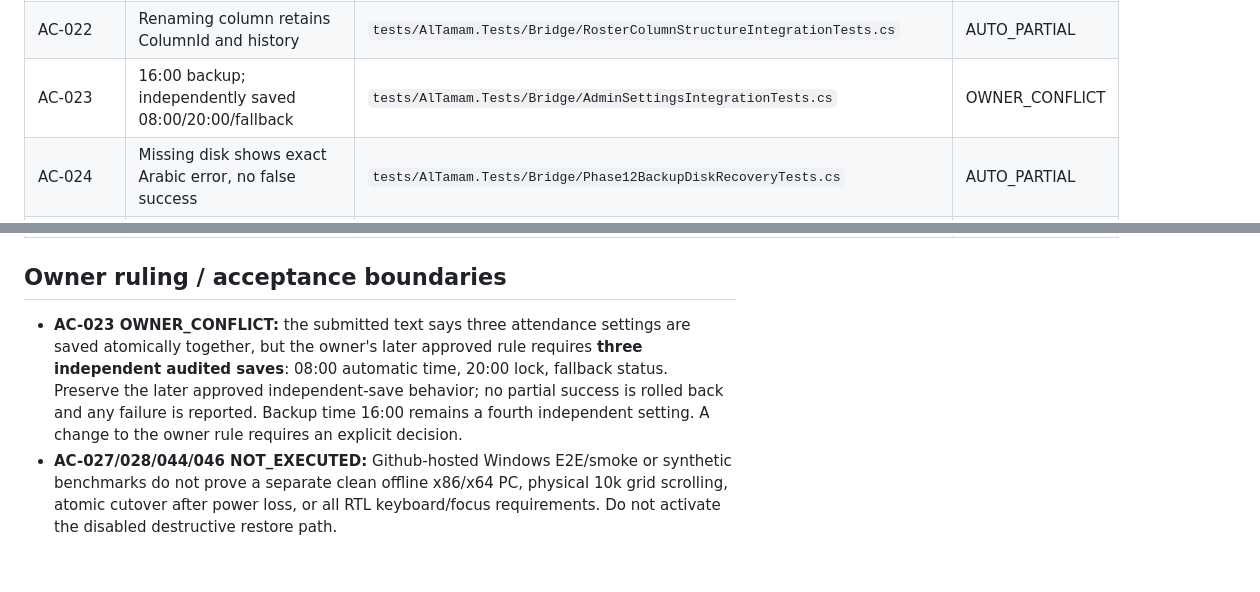
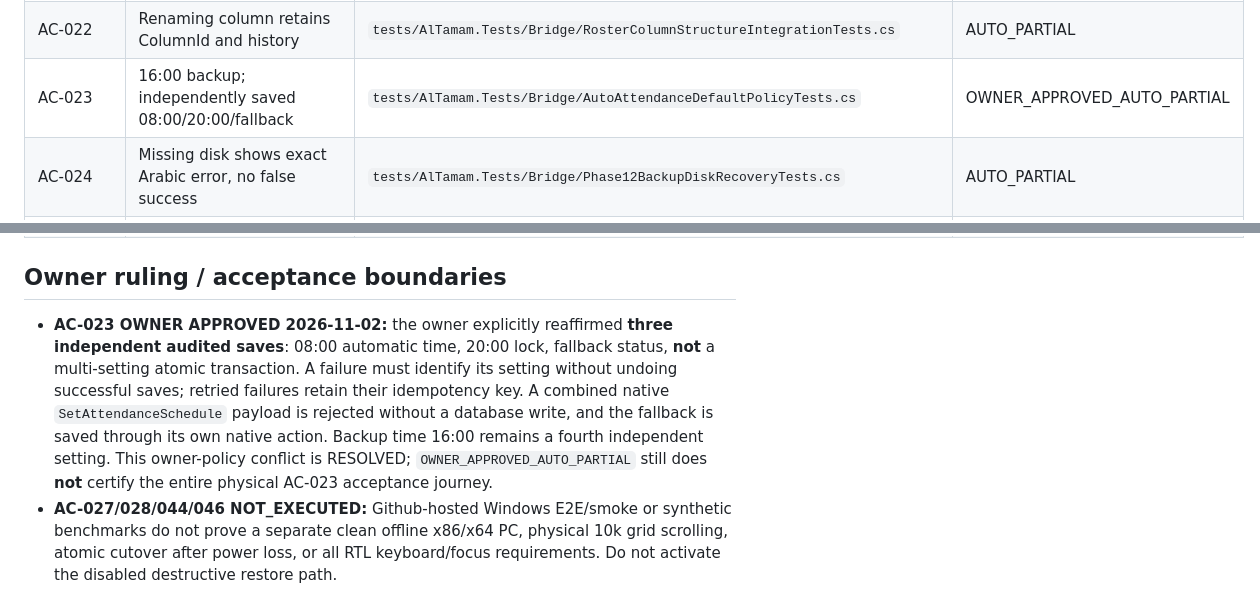
Before and after one commit to bingattban/Qwen-Altmam, a Markdown page: docs/qa/SECTION09_10_ACCEPTANCE_MATRIX_2026-11-02.md, 2 parts joined by grey strips. GitHub-like rendering; blank space fills up the shorter version.

Commit message:
docs(AC-023): record owner ruling for three independent saves; E2E remains partial

```diff
--- a/docs/qa/SECTION09_10_ACCEPTANCE_MATRIX_2026-11-02.md
+++ b/docs/qa/SECTION09_10_ACCEPTANCE_MATRIX_2026-11-02.md
@@ -53,7 +53,7 @@ The path below is **related implementation/test evidence**, not a claim that tha
 | AC-020 | Identical names retain distinct PersonId and effective sites | `tests/AlTamam.Tests/Bridge/MonthlyHistoryReuseTests.cs` | AUTO_PARTIAL |
 | AC-021 | All-sites monthly export plus per-site sheets/path error | `tests/AlTamam.Tests/Bridge/MonthlyExcelExportTests.cs` | AUTO_PARTIAL |
 | AC-022 | Renaming column retains ColumnId and history | `tests/AlTamam.Tests/Bridge/RosterColumnStructureIntegrationTests.cs` | AUTO_PARTIAL |
-| AC-023 | 16:00 backup; independently saved 08:00/20:00/fallback | `tests/AlTamam.Tests/Bridge/AdminSettingsIntegrationTests.cs` | OWNER_CONFLICT |
+| AC-023 | 16:00 backup; independently saved 08:00/20:00/fallback | `tests/AlTamam.Tests/Bridge/AutoAttendanceDefaultPolicyTests.cs` | OWNER_APPROVED_AUTO_PARTIAL |
 | AC-024 | Missing disk shows exact Arabic error, no false success | `tests/AlTamam.Tests/Bridge/Phase12BackupDiskRecoveryTests.cs` | AUTO_PARTIAL |
 | AC-025 | Lost key versus disk errors; protected second-PC package | `tests/AlTamam.Tests/Security/PortableRecoveryKeyPackageTests.cs` | NOT_EXECUTED |
 | AC-026 | Corrupt backup/wrong key leaves live database intact | `tests/AlTamam.Tests/Persistence/StagedRestorePreparationTests.cs` | AUTO_PARTIAL |
@@ -79,7 +79,7 @@ The path below is **related implementation/test evidence**, not a claim that tha
 | AC-046 | 1024x768 RTL/170x35 search/sticky grid/modal keyboard focus | `build/test-modal-first-design.js` | NOT_EXECUTED |
 
 ## Owner ruling / acceptance boundaries
-- **AC-023 OWNER_CONFLICT:** the submitted text says three attendance settings are saved atomically together, but the owner's later approved rule requires **three independent audited saves**: 08:00 automatic time, 20:00 lock, fallback status. Preserve the later approved independent-save behavior; no partial success is rolled back and any failure is reported. Backup time 16:00 remains a fourth independent setting. A change to the owner rule requires an explicit decision.
+- **AC-023 OWNER APPROVED 2026-11-02:** the owner explicitly reaffirmed **three independent audited saves**: 08:00 automatic time, 20:00 lock, fallback status, **not** a multi-setting atomic transaction. A failure must identify its setting without undoing successful saves; retried failures retain their idempotency key. A combined native `SetAttendanceSchedule` payload is rejected without a database write, and the fallback is saved through its own native action. Backup time 16:00 remains a fourth independent setting. This owner-policy conflict is RESOLVED; `OWNER_APPROVED_AUTO_PARTIAL` still does **not** certify the entire physical AC-023 acceptance journey.
 - **AC-027/028/044/046 NOT_EXECUTED:** Github-hosted Windows E2E/smoke or synthetic benchmarks do not prove a separate clean offline x86/x64 PC, physical 10k grid scrolling, atomic cutover after power loss, or all RTL keyboard/focus requirements. Do not activate the disabled destructive restore path.
 - **AC-025:** protected recovery must be demonstrated on a second actual Windows device/account. Never log raw SQLCipher keys.
 - **AC-034:** a green PR workflow produces candidate packages, NOT production approval; recheck the merged-main SHA and require manual GO/NO-GO signoff.
```
